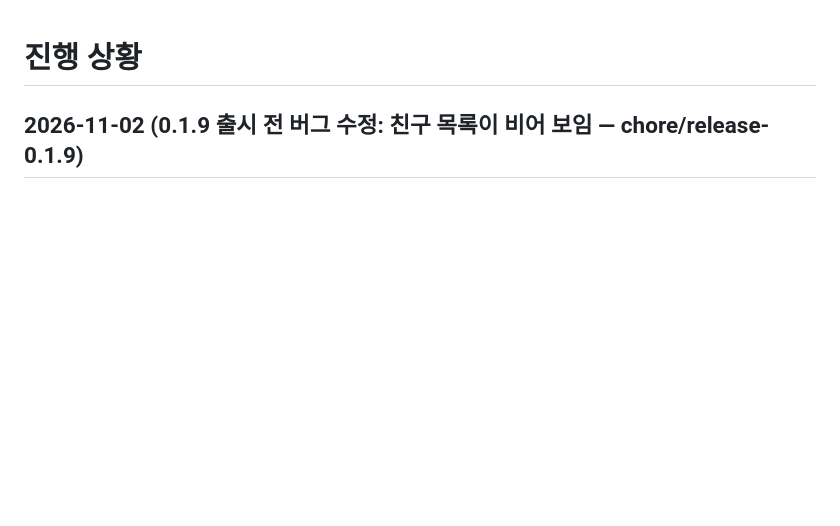
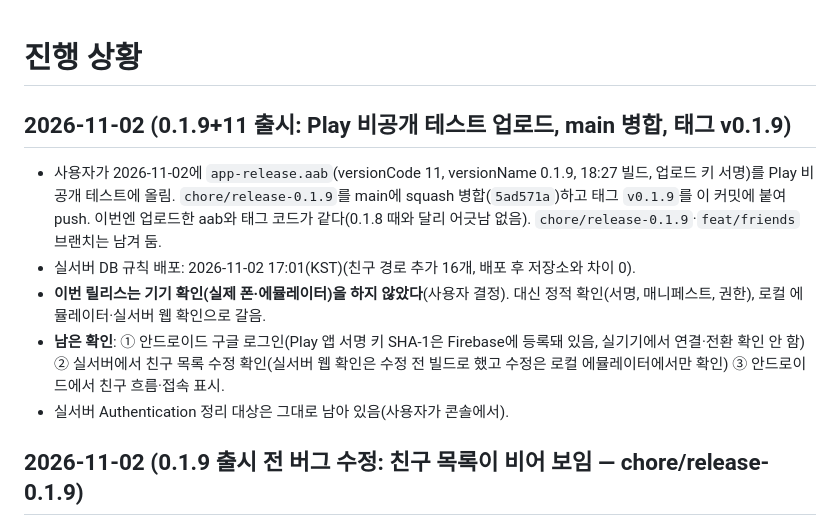
Before and after one commit to yjwest9/topdown-pvp-shooter, a Markdown page: docs/progress.md, the part around the change. GitHub-like rendering; blank space fills up the shorter version.

Commit message:
docs: 0.1.9+11 출시 기록
Co-Authored-By: Claude Sonnet 5.5 <noreply@anthropic.com>

```diff
--- a/docs/progress.md
+++ b/docs/progress.md
@@ -1,4 +1,11 @@
 # 진행 상황
+
+## 2026-11-02 (0.1.9+11 출시: Play 비공개 테스트 업로드, main 병합, 태그 v0.1.9)
+- 사용자가 2026-11-02에 `app-release.aab`(versionCode 11, versionName 0.1.9, 18:27 빌드, 업로드 키 서명)를 Play 비공개 테스트에 올림. `chore/release-0.1.9`를 main에 squash 병합(`5ad571a`)하고 태그 `v0.1.9`를 이 커밋에 붙여 push. 이번엔 업로드한 aab와 태그 코드가 같다(0.1.8 때와 달리 어긋남 없음). `chore/release-0.1.9`·`feat/friends` 브랜치는 남겨 둠.
+- 실서버 DB 규칙 배포: 2026-11-02 17:01(KST)(친구 경로 추가 16개, 배포 후 저장소와 차이 0).
+- **이번 릴리스는 기기 확인(실제 폰·에뮬레이터)을 하지 않았다**(사용자 결정). 대신 정적 확인(서명, 매니페스트, 권한), 로컬 에뮬레이터·실서버 웹 확인으로 갈음.
+- **남은 확인**: ① 안드로이드 구글 로그인(Play 앱 서명 키 SHA-1은 Firebase에 등록돼 있음, 실기기에서 연결·전환 확인 안 함) ② 실서버에서 친구 목록 수정 확인(실서버 웹 확인은 수정 전 빌드로 했고 수정은 로컬 에뮬레이터에서만 확인) ③ 안드로이드에서 친구 흐름·접속 표시.
+- 실서버 Authentication 정리 대상은 그대로 남아 있음(사용자가 콘솔에서).
 
 ## 2026-11-02 (0.1.9 출시 전 버그 수정: 친구 목록이 비어 보임 — chore/release-0.1.9)
 - 증상(실서버 흐름 4): 구글 연결 뒤 친구 목록이 비어 보임. **구글 연결과 무관했다.** 로컬 에뮬레이터에서 구글 연결 없이도, DB에 친구가 이미 있는 계정으로 앱을 새로 열면 `친구 (0/50)`으로 재현됨(`users/{uid}/friends`는 앱 토큰으로 읽혀 권한 문제 아님, 스트림은 친구를 정상 전달).
```
